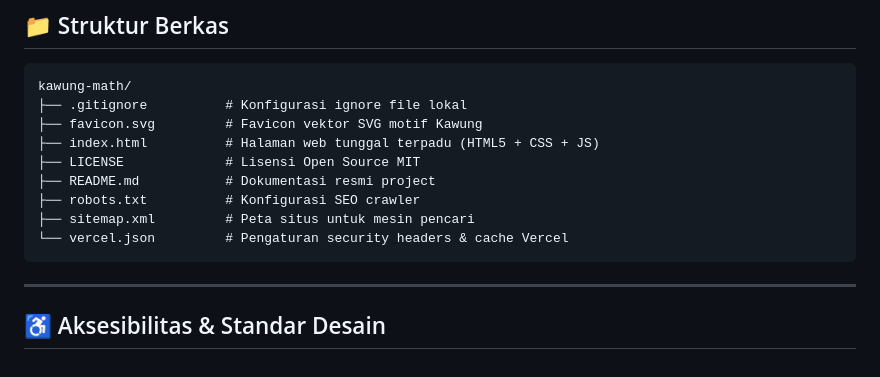
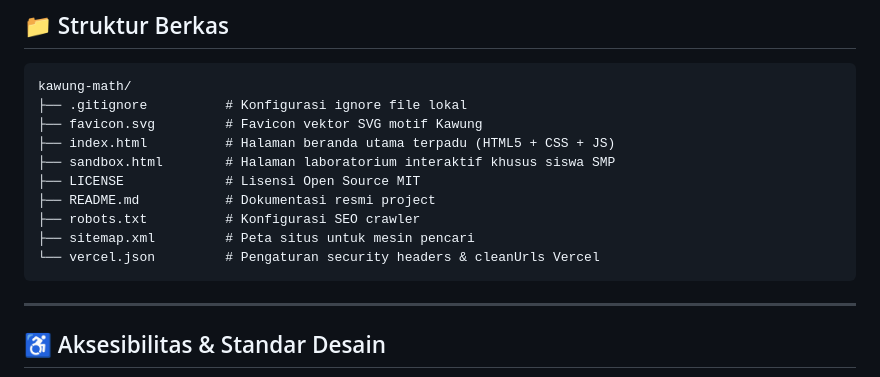
Before and after one commit to falachns/kawung-math, a Markdown page: README.md, the part around the change. Drawn GitHub-style.

Commit message:
docs: update README with sandbox.html and latest architecture

````diff
--- a/README.md
+++ b/README.md
@@ -72,12 +72,13 @@ Buka browser di `http://localhost:8765`.
 kawung-math/
 ├── .gitignore          # Konfigurasi ignore file lokal
 ├── favicon.svg         # Favicon vektor SVG motif Kawung
-├── index.html          # Halaman web tunggal terpadu (HTML5 + CSS + JS)
+├── index.html          # Halaman beranda utama terpadu (HTML5 + CSS + JS)
+├── sandbox.html        # Halaman laboratorium interaktif khusus siswa SMP
 ├── LICENSE             # Lisensi Open Source MIT
 ├── README.md           # Dokumentasi resmi project
 ├── robots.txt          # Konfigurasi SEO crawler
 ├── sitemap.xml         # Peta situs untuk mesin pencari
-└── vercel.json         # Pengaturan security headers & cache Vercel
+└── vercel.json         # Pengaturan security headers & cleanUrls Vercel
 ```
 
 ---
````
